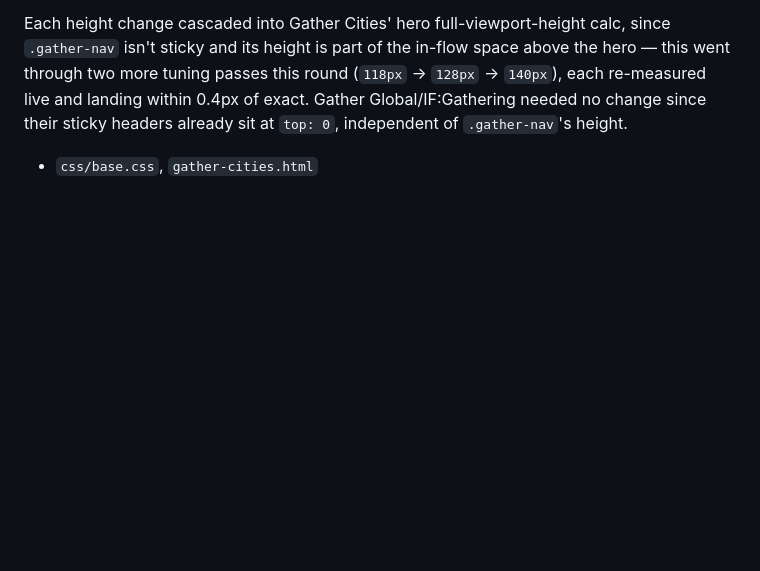
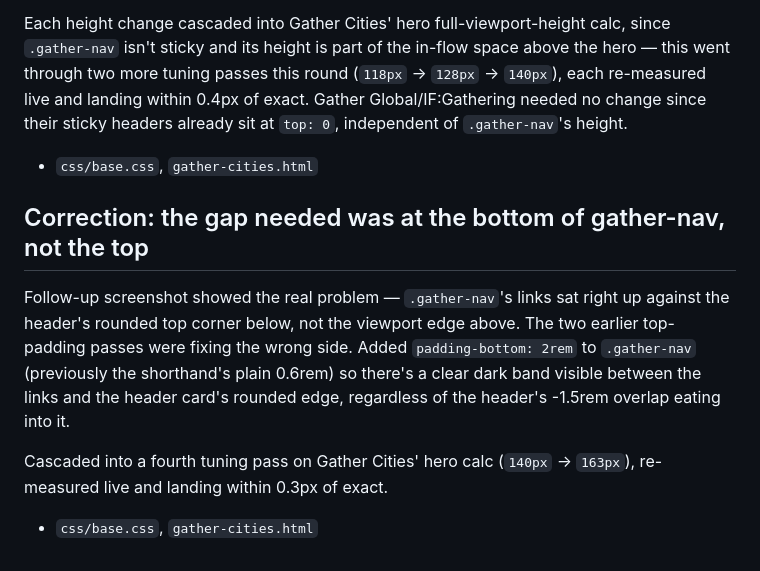
Before and after one commit to jordanepperson/gather-wireframes, a Markdown page: SESSION-CHANGES.md, the part around the change. GitHub-like rendering; blank space fills up the shorter version.

Commit message:
Log the gather-nav bottom-padding correction

```diff
--- a/SESSION-CHANGES.md
+++ b/SESSION-CHANGES.md
@@ -80,3 +80,16 @@ and landing within 0.4px of exact. Gather Global/IF:Gathering needed no
 change since their sticky headers already sit at `top: 0`, independent
 of `.gather-nav`'s height.
 - `css/base.css`, `gather-cities.html`
+
+## Correction: the gap needed was at the bottom of gather-nav, not the top
+Follow-up screenshot showed the real problem — `.gather-nav`'s links sat
+right up against the header's rounded top corner below, not the viewport
+edge above. The two earlier top-padding passes were fixing the wrong
+side. Added `padding-bottom: 2rem` to `.gather-nav` (previously the
+shorthand's plain 0.6rem) so there's a clear dark band visible between
+the links and the header card's rounded edge, regardless of the header's
+-1.5rem overlap eating into it.
+
+Cascaded into a fourth tuning pass on Gather Cities' hero calc (`140px`
+&rarr; `163px`), re-measured live and landing within 0.3px of exact.
+- `css/base.css`, `gather-cities.html`
```
